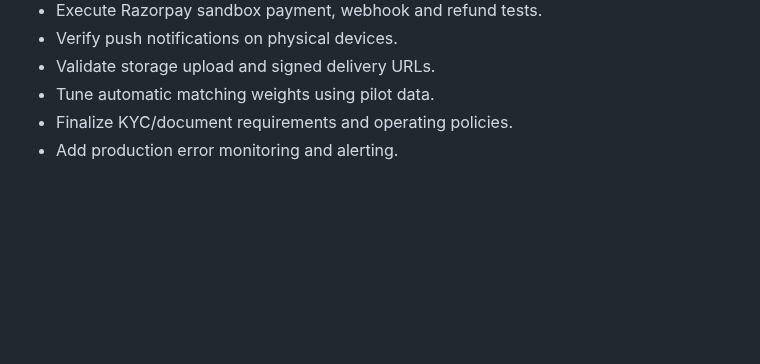
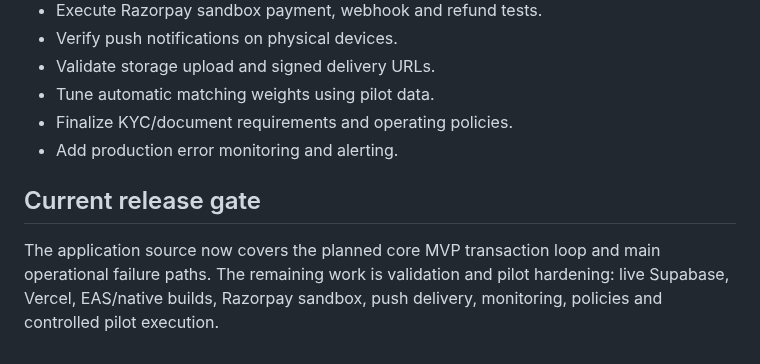
Before and after one commit to thesmfstudios-cloud/Pickolo-Studio, a Markdown page: docs/ROADMAP.md, the part around the change. Rendered like a GitHub page; blank space fills up the shorter version.

```diff
--- a/docs/ROADMAP.md
+++ b/docs/ROADMAP.md
@@ -365,3 +365,7 @@ Remaining:
 - Tune automatic matching weights using pilot data.
 - Finalize KYC/document requirements and operating policies.
 - Add production error monitoring and alerting.
+
+
+## Current release gate
+The application source now covers the planned core MVP transaction loop and main operational failure paths. The remaining work is validation and pilot hardening: live Supabase, Vercel, EAS/native builds, Razorpay sandbox, push delivery, monitoring, policies and controlled pilot execution.
```
